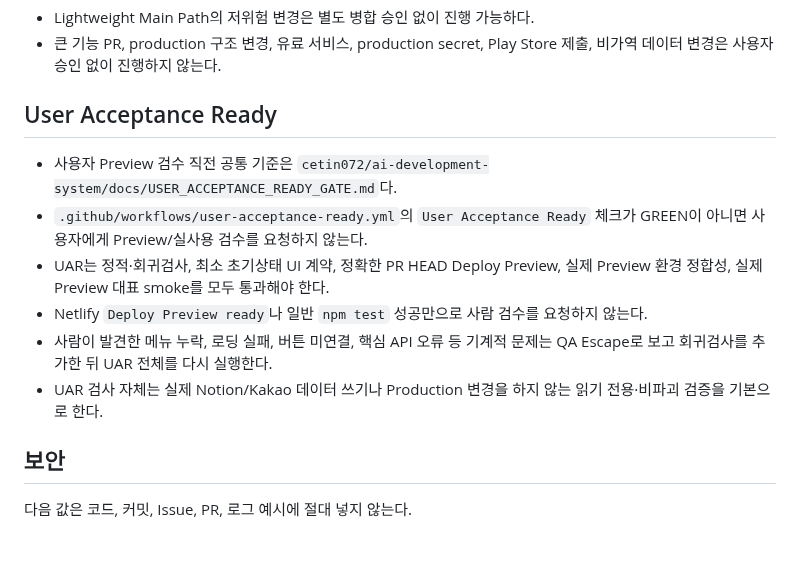
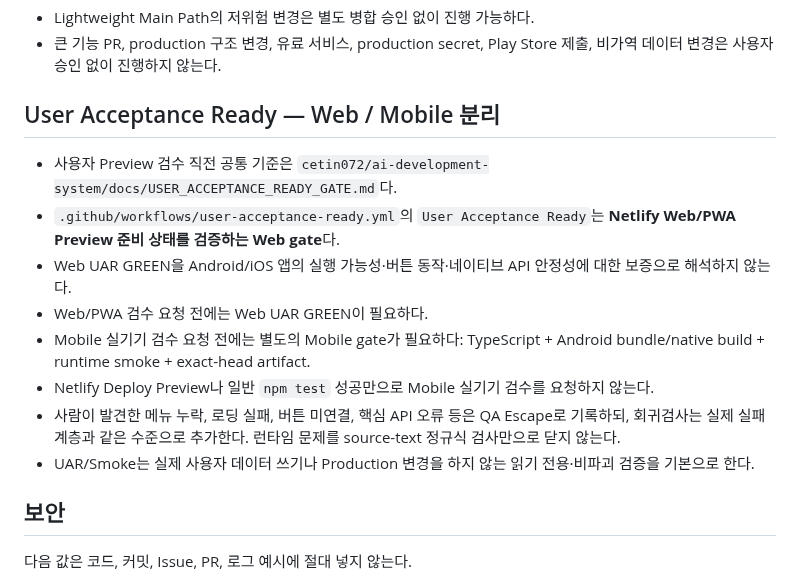
Before and after one commit to cetin072/worklog-voice-pwa, a Markdown page: AGENTS.md, the part around the change. Drawn GitHub-style; blank space fills up the shorter version.

Commit message:
docs: separate web UAR from mobile acceptance gate

```diff
--- a/AGENTS.md
+++ b/AGENTS.md
@@ -91,14 +91,16 @@
 - Lightweight Main Path의 저위험 변경은 별도 병합 승인 없이 진행 가능하다.
 - 큰 기능 PR, production 구조 변경, 유료 서비스, production secret, Play Store 제출, 비가역 데이터 변경은 사용자 승인 없이 진행하지 않는다.
 
-## User Acceptance Ready
+## User Acceptance Ready — Web / Mobile 분리
 
 - 사용자 Preview 검수 직전 공통 기준은 `cetin072/ai-development-system/docs/USER_ACCEPTANCE_READY_GATE.md`다.
-- `.github/workflows/user-acceptance-ready.yml`의 `User Acceptance Ready` 체크가 GREEN이 아니면 사용자에게 Preview/실사용 검수를 요청하지 않는다.
-- UAR는 정적·회귀검사, 최소 초기상태 UI 계약, 정확한 PR HEAD Deploy Preview, 실제 Preview 환경 정합성, 실제 Preview 대표 smoke를 모두 통과해야 한다.
-- Netlify `Deploy Preview ready`나 일반 `npm test` 성공만으로 사람 검수를 요청하지 않는다.
-- 사람이 발견한 메뉴 누락, 로딩 실패, 버튼 미연결, 핵심 API 오류 등 기계적 문제는 QA Escape로 보고 회귀검사를 추가한 뒤 UAR 전체를 다시 실행한다.
-- UAR 검사 자체는 실제 Notion/Kakao 데이터 쓰기나 Production 변경을 하지 않는 읽기 전용·비파괴 검증을 기본으로 한다.
+- `.github/workflows/user-acceptance-ready.yml`의 `User Acceptance Ready`는 **Netlify Web/PWA Preview 준비 상태를 검증하는 Web gate**다.
+- Web UAR GREEN을 Android/iOS 앱의 실행 가능성·버튼 동작·네이티브 API 안정성에 대한 보증으로 해석하지 않는다.
+- Web/PWA 검수 요청 전에는 Web UAR GREEN이 필요하다.
+- Mobile 실기기 검수 요청 전에는 별도의 Mobile gate가 필요하다: TypeScript + Android bundle/native build + runtime smoke + exact-head artifact.
+- Netlify Deploy Preview나 일반 `npm test` 성공만으로 Mobile 실기기 검수를 요청하지 않는다.
+- 사람이 발견한 메뉴 누락, 로딩 실패, 버튼 미연결, 핵심 API 오류 등은 QA Escape로 기록하되, 회귀검사는 실제 실패 계층과 같은 수준으로 추가한다. 런타임 문제를 source-text 정규식 검사만으로 닫지 않는다.
+- UAR/Smoke는 실제 사용자 데이터 쓰기나 Production 변경을 하지 않는 읽기 전용·비파괴 검증을 기본으로 한다.
 
 ## 보안
 
```
